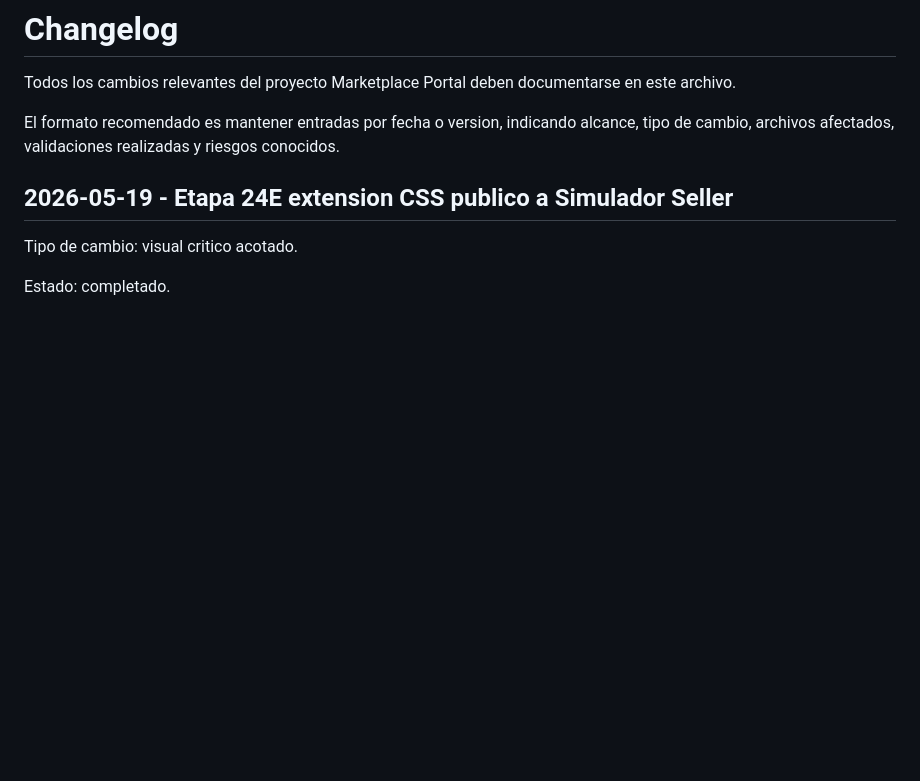
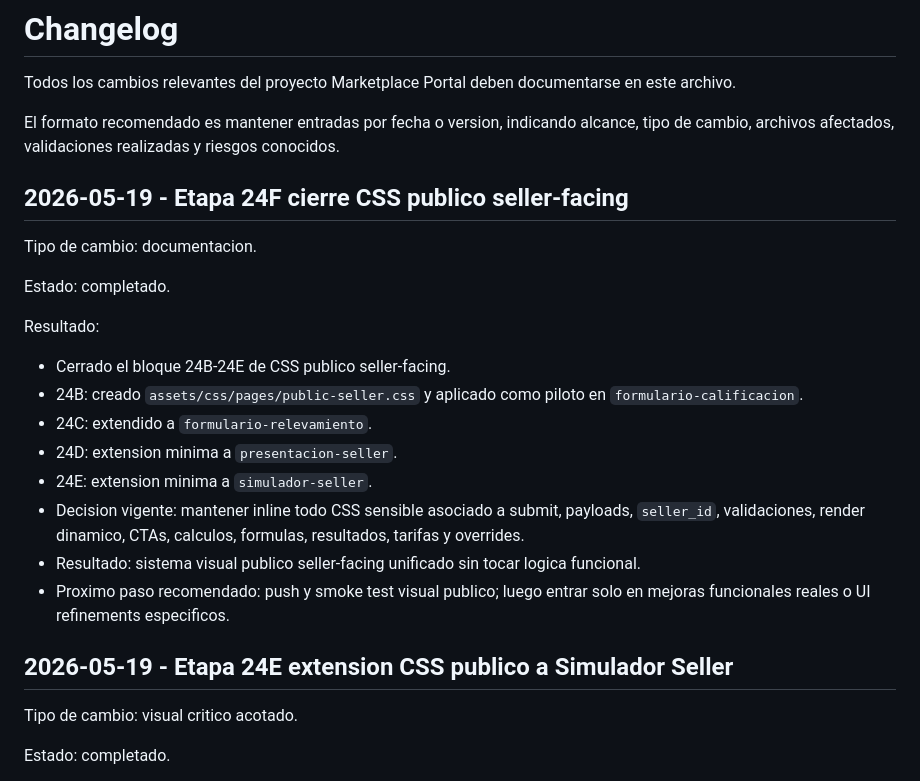
Before and after one commit to antonioluquin-ecomm/marketplace-portal, a Markdown page: CHANGELOG.md, the part around the change. Rendered like a GitHub page; blank space fills up the shorter version.

Commit message:
docs: close public seller css stage

```diff
--- a/CHANGELOG.md
+++ b/CHANGELOG.md
@@ -3,6 +3,22 @@
 Todos los cambios relevantes del proyecto Marketplace Portal deben documentarse en este archivo.
 
 El formato recomendado es mantener entradas por fecha o version, indicando alcance, tipo de cambio, archivos afectados, validaciones realizadas y riesgos conocidos.
+
+## 2026-05-19 - Etapa 24F cierre CSS publico seller-facing
+
+Tipo de cambio: documentacion.
+
+Estado: completado.
+
+Resultado:
+- Cerrado el bloque 24B-24E de CSS publico seller-facing.
+- 24B: creado `assets/css/pages/public-seller.css` y aplicado como piloto en `formulario-calificacion`.
+- 24C: extendido a `formulario-relevamiento`.
+- 24D: extension minima a `presentacion-seller`.
+- 24E: extension minima a `simulador-seller`.
+- Decision vigente: mantener inline todo CSS sensible asociado a submit, payloads, `seller_id`, validaciones, render dinamico, CTAs, calculos, formulas, resultados, tarifas y overrides.
+- Resultado: sistema visual publico seller-facing unificado sin tocar logica funcional.
+- Proximo paso recomendado: push y smoke test visual publico; luego entrar solo en mejoras funcionales reales o UI refinements especificos.
 
 ## 2026-05-19 - Etapa 24E extension CSS publico a Simulador Seller
 
```
Also changed, not shown: docs/handoff-post-v1.md (+3 -2 lines), docs/roadmap.md (+15 -0 lines).
